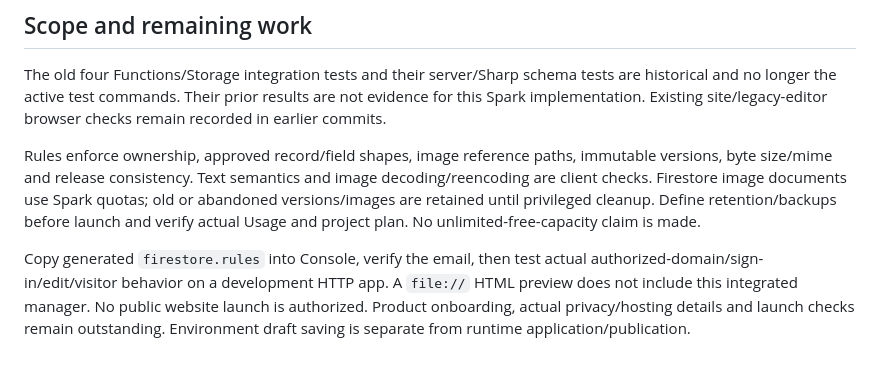
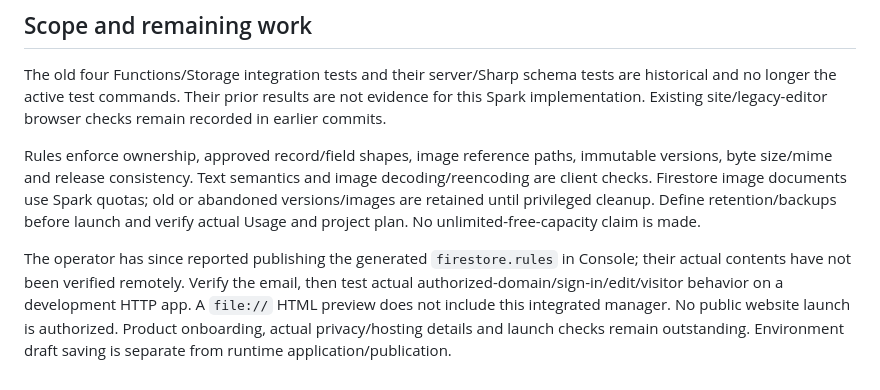
Before and after one commit to izhak11134-sys/nexori, a Markdown page: docs/firebase-editor-checks.md, the part around the change. GitHub-like rendering.

```diff
--- a/docs/firebase-editor-checks.md
+++ b/docs/firebase-editor-checks.md
@@ -41,4 +41,4 @@ The old four Functions/Storage integration tests and their server/Sharp schema t
 
 Rules enforce ownership, approved record/field shapes, image reference paths, immutable versions, byte size/mime and release consistency. Text semantics and image decoding/reencoding are client checks. Firestore image documents use Spark quotas; old or abandoned versions/images are retained until privileged cleanup. Define retention/backups before launch and verify actual Usage and project plan. No unlimited-free-capacity claim is made.
 
-Copy generated `firestore.rules` into Console, verify the email, then test actual authorized-domain/sign-in/edit/visitor behavior on a development HTTP app. A `file://` HTML preview does not include this integrated manager. No public website launch is authorized. Product onboarding, actual privacy/hosting details and launch checks remain outstanding. Environment draft saving is separate from runtime application/publication.
+The operator has since reported publishing the generated `firestore.rules` in Console; their actual contents have not been verified remotely. Verify the email, then test actual authorized-domain/sign-in/edit/visitor behavior on a development HTTP app. A `file://` HTML preview does not include this integrated manager. No public website launch is authorized. Product onboarding, actual privacy/hosting details and launch checks remain outstanding. Environment draft saving is separate from runtime application/publication.
```
Also changed, not shown: docs/firebase-console-setup-he.md (+1 -1 lines), docs/firebase-spark-plan-he.md (+1 -1 lines).
